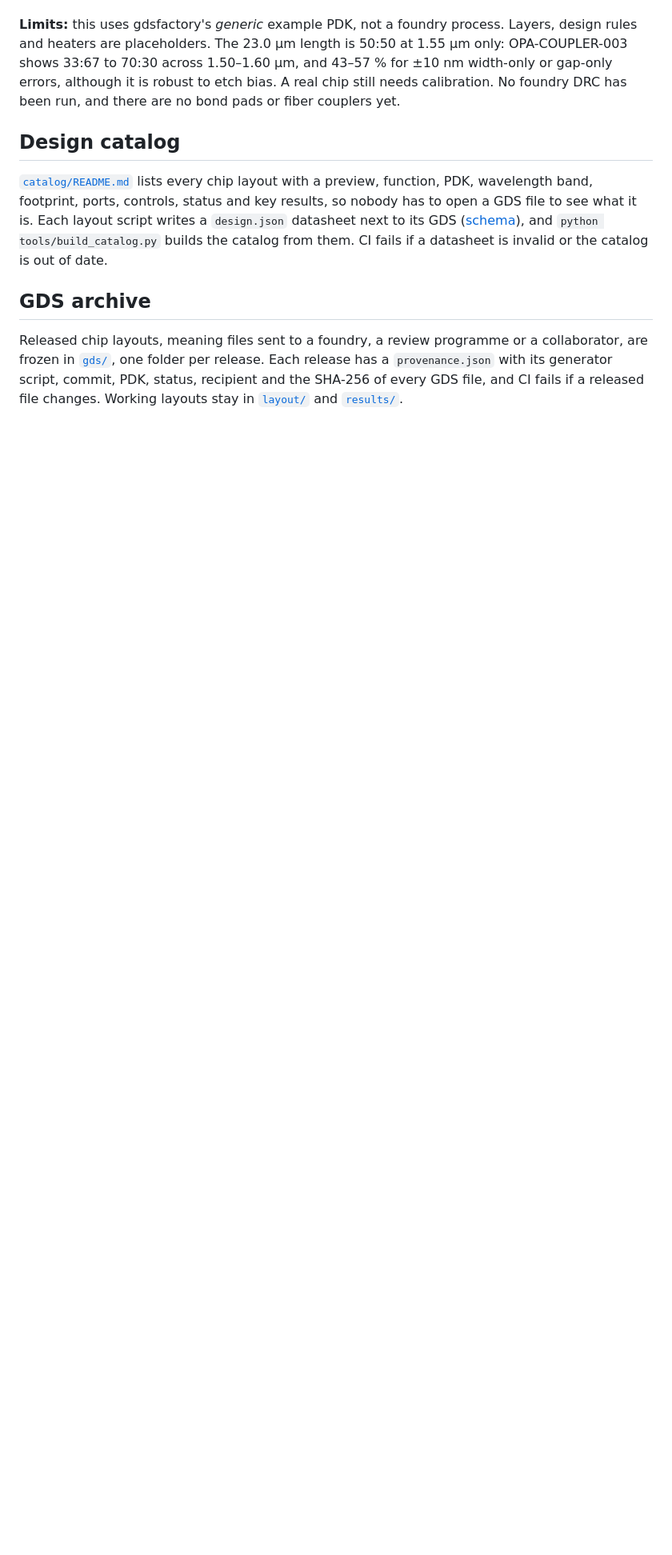
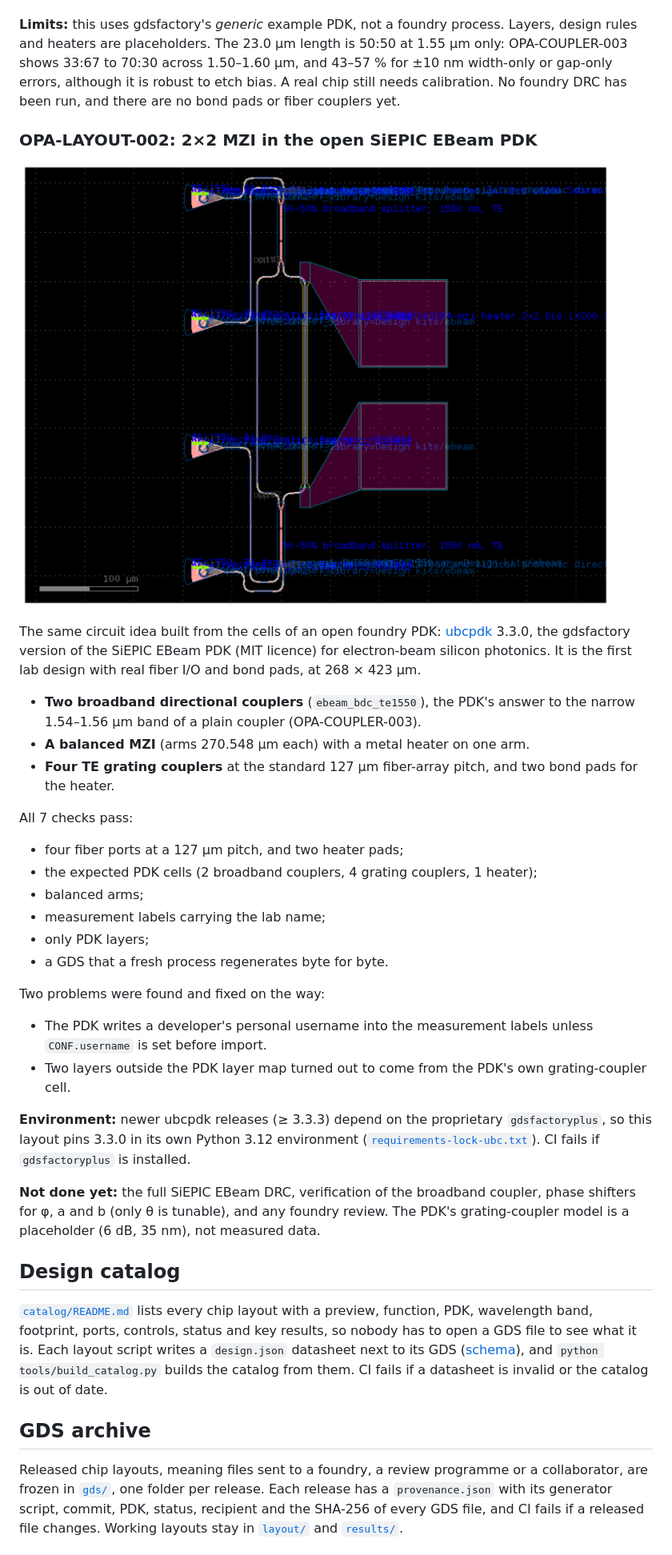
Before and after one commit to cryptomanxxx/debatt-ai-open-photonic-lab, a Markdown page: README.md, the part around one of its changes. Shown at 80% size. Rendered like a GitHub page; pictures changed too: results/opa-layout-002/mzi_2x2_siepic.png (added); blank space fills up the shorter version.

```diff
--- a/README.md
+++ b/README.md
@@ -391,6 +391,45 @@ Layers, design rules and heaters are placeholders. The 23.0 µm length is
 is robust to etch bias. A real chip still needs calibration. No
 foundry DRC has been run, and there are no bond pads or fiber couplers yet.
 
+### OPA-LAYOUT-002: 2×2 MZI in the open SiEPIC EBeam PDK
+
+![2×2 MZI in SiEPIC EBeam](results/opa-layout-002/mzi_2x2_siepic.png)
+
+The same circuit idea built from the cells of an open foundry PDK:
+[ubcpdk](https://github.com/gdsfactory/ubc) 3.3.0, the gdsfactory version of
+the SiEPIC EBeam PDK (MIT licence) for electron-beam silicon photonics. It is
+the first lab design with real fiber I/O and bond pads, at 268 × 423 µm.
+
+- **Two broadband directional couplers** (`ebeam_bdc_te1550`), the PDK's answer
+  to the narrow 1.54–1.56 µm band of a plain coupler (OPA-COUPLER-003).
+- **A balanced MZI** (arms 270.548 µm each) with a metal heater on one arm.
+- **Four TE grating couplers** at the standard 127 µm fiber-array pitch, and two
+  bond pads for the heater.
+
+All 7 checks pass:
+- four fiber ports at a 127 µm pitch, and two heater pads;
+- the expected PDK cells (2 broadband couplers, 4 grating couplers, 1 heater);
+- balanced arms;
+- measurement labels carrying the lab name;
+- only PDK layers;
+- a GDS that a fresh process regenerates byte for byte.
+
+Two problems were found and fixed on the way:
+- The PDK writes a developer's personal username into the measurement labels
+  unless `CONF.username` is set before import.
+- Two layers outside the PDK layer map turned out to come from the PDK's own
+  grating-coupler cell.
+
+**Environment:** newer ubcpdk releases (≥ 3.3.3) depend on the proprietary
+`gdsfactoryplus`, so this layout pins 3.3.0 in its own Python 3.12 environment
+([`requirements-lock-ubc.txt`](layout/requirements-lock-ubc.txt)). CI fails if
+`gdsfactoryplus` is installed.
+
+**Not done yet:** the full SiEPIC EBeam DRC, verification of the broadband
+coupler, phase shifters for φ, a and b (only θ is tunable), and any foundry
+review. The PDK's grating-coupler model is a placeholder (6 dB, 35 nm), not
+measured data.
+
 ## Design catalog
 
 [`catalog/README.md`](catalog/README.md) lists every chip layout with a preview,
```
Also changed, not shown: other parts of README.md (+10 -1 lines), catalog/README.md (+13 -1 lines), 9 other files.
